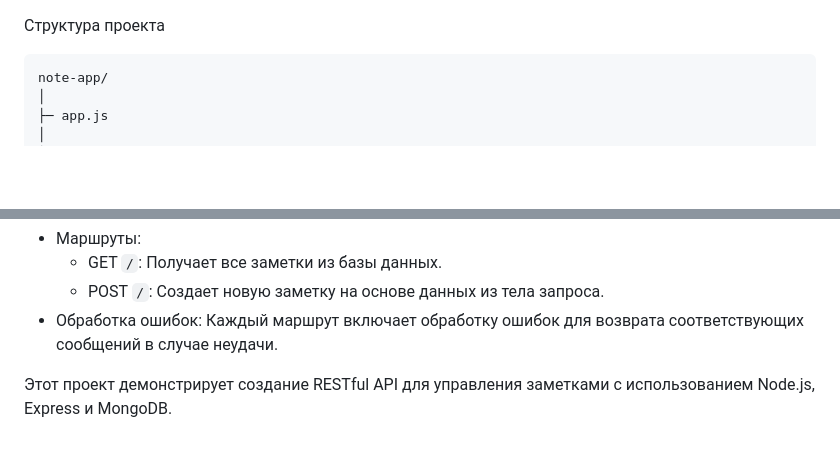
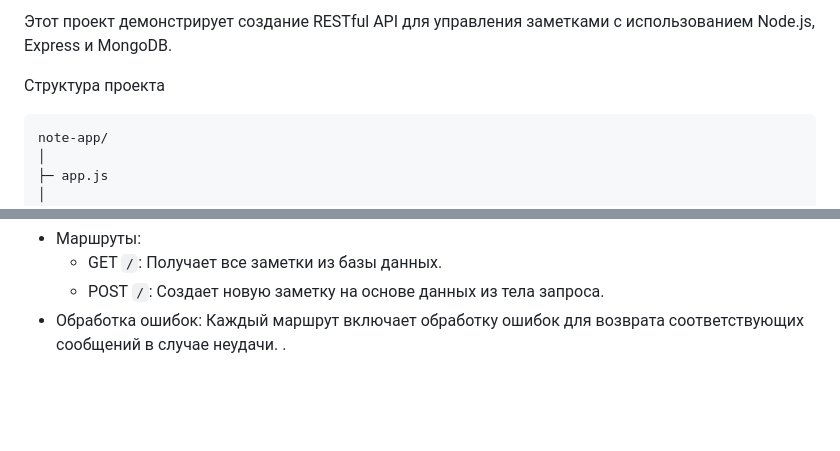
Before and after one commit to cccccfsgfsg/vmse, a Markdown page: README.md, 2 parts joined by grey strips. Drawn GitHub-style; blank space fills up the shorter version.

```diff
--- a/README.md
+++ b/README.md
@@ -1,4 +1,4 @@
-
+Этот проект демонстрирует создание RESTful API для управления заметками с использованием Node.js, Express и MongoDB.
 
 Структура проекта
 
@@ -118,5 +118,4 @@ module.exports = router;
   - GET `/`: Получает все заметки из базы данных.
   - POST `/`: Создает новую заметку на основе данных из тела запроса.
 - Обработка ошибок: Каждый маршрут включает обработку ошибок для возврата соответствующих сообщений в случае неудачи.
-
-Этот проект демонстрирует создание RESTful API для управления заметками с использованием Node.js, Express и MongoDB.
+.
```
